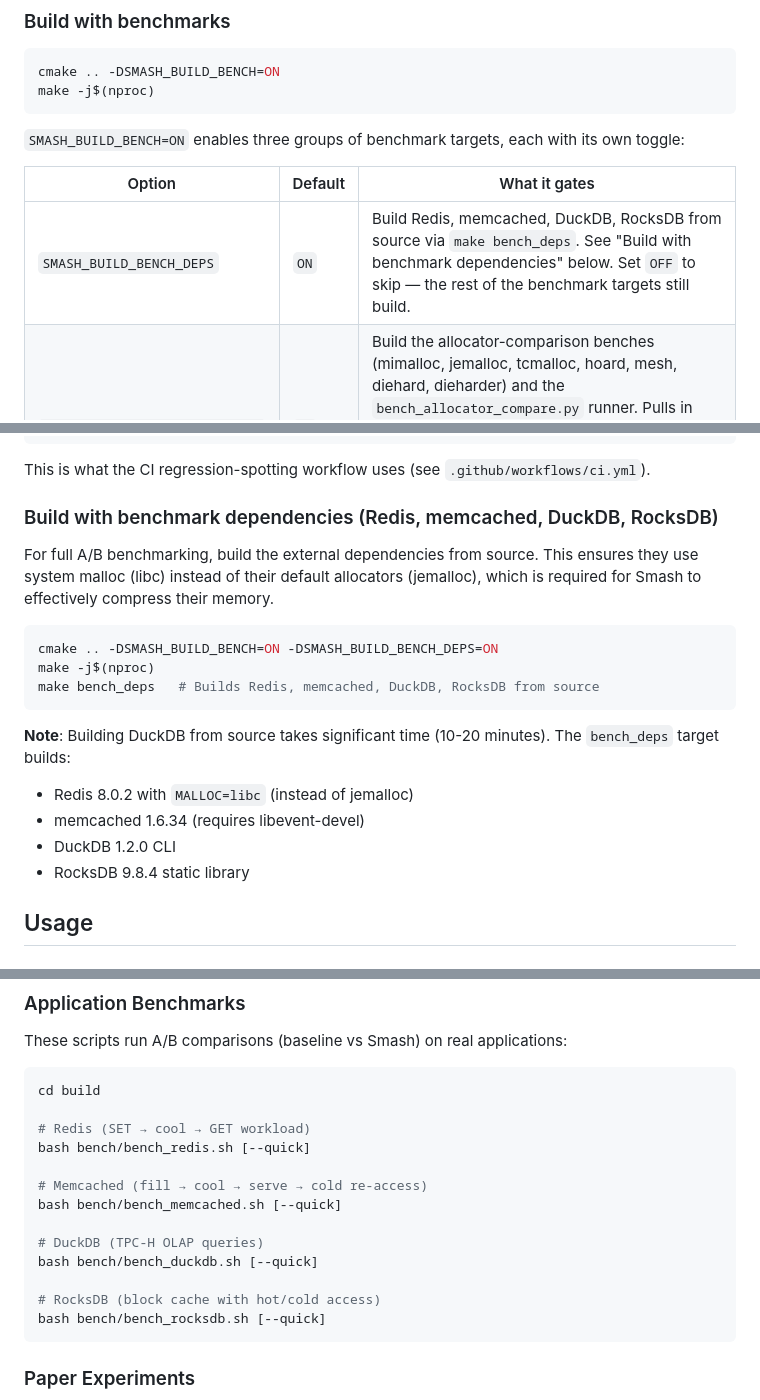
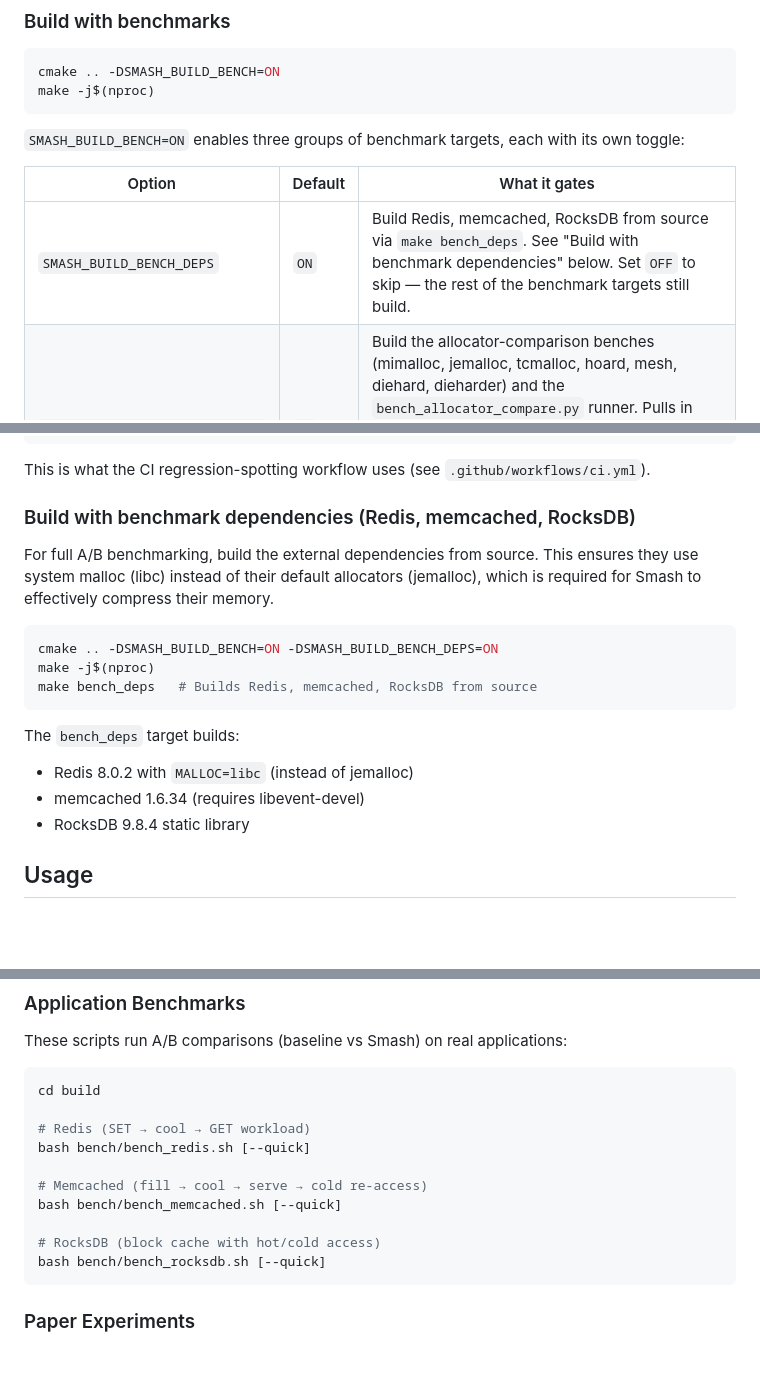
Before and after one commit to emeryberger/smash, a Markdown page: README.md, 3 parts joined by grey strips. GitHub-like rendering; blank space fills up the shorter version.

````diff
--- a/README.md
+++ b/README.md
@@ -58,7 +80,7 @@ make -j$(nproc)
 
 | Option | Default | What it gates |
 |--------|---------|---------------|
-| `SMASH_BUILD_BENCH_DEPS` | `ON` | Build Redis, memcached, DuckDB, RocksDB from source via `make bench_deps`. See "Build with benchmark dependencies" below. Set `OFF` to skip — the rest of the benchmark targets still build. |
+| `SMASH_BUILD_BENCH_DEPS` | `ON` | Build Redis, memcached, RocksDB from source via `make bench_deps`. See "Build with benchmark dependencies" below. Set `OFF` to skip — the rest of the benchmark targets still build. |
 | `SMASH_BUILD_BENCH_ALLOCATORS` | `ON` | Build the allocator-comparison benches (mimalloc, jemalloc, tcmalloc, hoard, mesh, diehard, dieharder) and the `bench_allocator_compare.py` runner. Pulls in tcmalloc / mimalloc via FetchContent + ExternalProject_Add, which adds significant build time and several optional `find_library` probes. Set `OFF` for fast smash-only builds (e.g. CI regression runs). |
 
 To build only the smash-internal benches (`bench_rss`, `bench_sqlite`, `bench_throughput`, `bench_compression`, `bench_algo_compare`, etc.) without external services or competing allocators:
@@ -72,20 +94,19 @@ make -j$(nproc)
 
 This is what the CI regression-spotting workflow uses (see `.github/workflows/ci.yml`).
 
-### Build with benchmark dependencies (Redis, memcached, DuckDB, RocksDB)
+### Build with benchmark dependencies (Redis, memcached, RocksDB)
 
 For full A/B benchmarking, build the external dependencies from source. This ensures they use system malloc (libc) instead of their default allocators (jemalloc), which is required for Smash to effectively compress their memory.
 
 ```bash
 cmake .. -DSMASH_BUILD_BENCH=ON -DSMASH_BUILD_BENCH_DEPS=ON
 make -j$(nproc)
-make bench_deps   # Builds Redis, memcached, DuckDB, RocksDB from source
+make bench_deps   # Builds Redis, memcached, RocksDB from source
 ```
 
-**Note**: Building DuckDB from source takes significant time (10-20 minutes). The `bench_deps` target builds:
+The `bench_deps` target builds:
 - Redis 8.0.2 with `MALLOC=libc` (instead of jemalloc)
 - memcached 1.6.34 (requires libevent-devel)
-- DuckDB 1.2.0 CLI
 - RocksDB 9.8.4 static library
 
 ## Usage
@@ -303,9 +325,6 @@ bash bench/bench_redis.sh [--quick]
 # Memcached (fill → cool → serve → cold re-access)
 bash bench/bench_memcached.sh [--quick]
 
-# DuckDB (TPC-H OLAP queries)
-bash bench/bench_duckdb.sh [--quick]
-
 # RocksDB (block cache with hot/cold access)
 bash bench/bench_rocksdb.sh [--quick]
 ```
````
Also changed, not shown: other parts of README.md (+43 -3 lines), CLAUDE.md (+3 -7 lines), docs/figures/auc_reduction.png (added), docs/figures/rss_reduction.png (added), docs/figures/timing.png (added), 5 other files.
